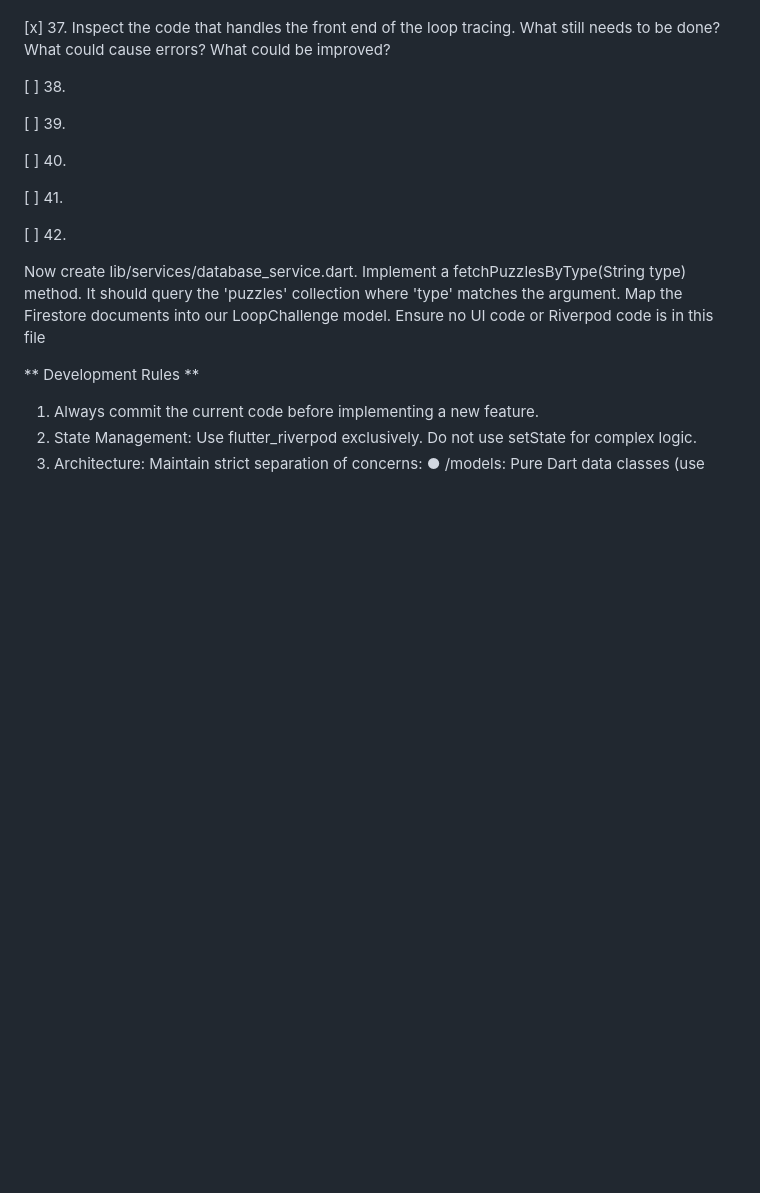
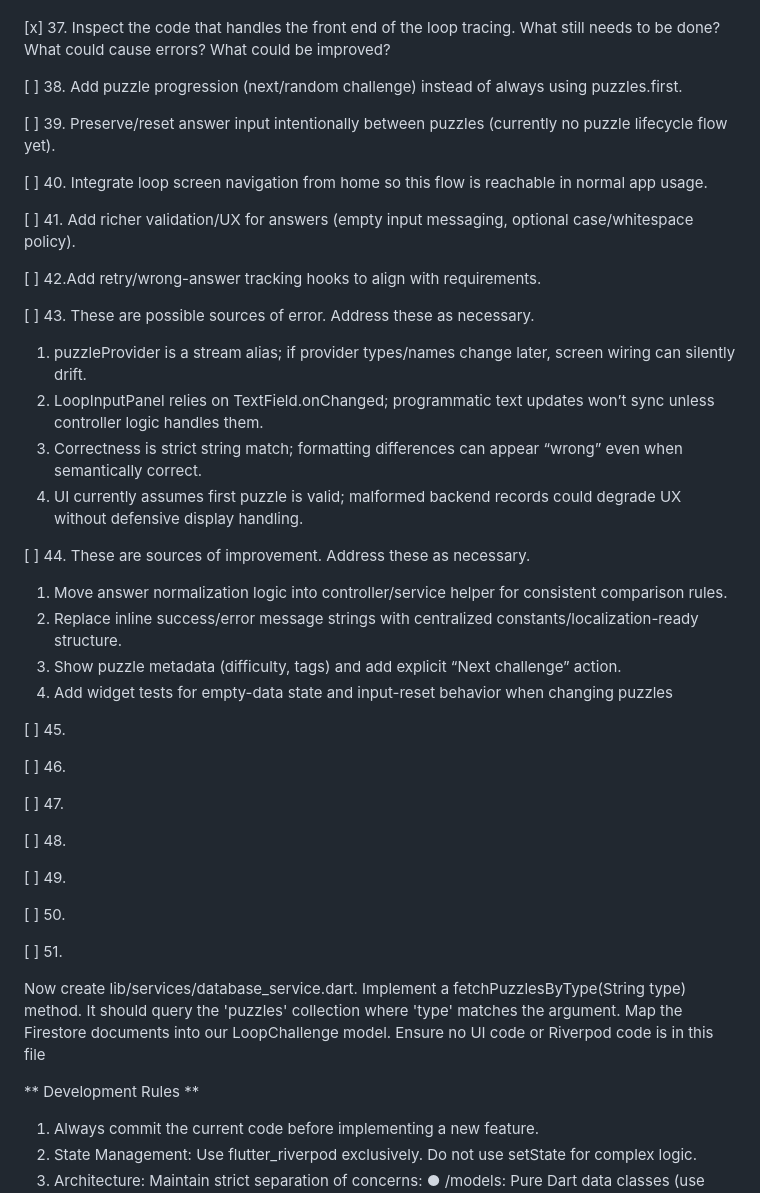
Before and after one commit to lukejosephson/cs_app, a Markdown page: PROMPTS.md, the part around the change. Rendered like a GitHub page; blank space fills up the shorter version.

Commit message:
Project Docs: expand prompt roadmap
Co-authored-by: Copilot <223556219+Copilot@users.noreply.github.com>

```diff
--- a/PROMPTS.md
+++ b/PROMPTS.md
@@ -173,15 +173,41 @@ If the answer is correct, display a 'Success' message using the green color from
 
 [x] 37. Inspect the code that handles the front end of the loop tracing. What still needs to be done? What could cause errors? What could be improved?
 
-[ ] 38.
+[ ] 38. Add puzzle progression (next/random challenge) instead of always using puzzles.first.
 
-[ ] 39.
+[ ] 39. Preserve/reset answer input intentionally between puzzles (currently no puzzle lifecycle flow yet).
 
-[ ] 40.
+[ ] 40. Integrate loop screen navigation from home so this flow is reachable in normal app usage.
 
-[ ] 41.
+[ ] 41.  Add richer validation/UX for answers (empty input messaging, optional case/whitespace policy).
 
-[ ] 42.
+[ ] 42.Add retry/wrong-answer tracking hooks to align with requirements.
+
+[ ] 43. These are possible sources of error. Address these as necessary.
+ 1. puzzleProvider is a stream alias; if provider types/names change later, screen wiring can silently drift.
+ 2. LoopInputPanel relies on TextField.onChanged; programmatic text updates won’t sync unless controller logic handles them.
+ 3. Correctness is strict string match; formatting differences can appear “wrong” even when semantically correct.
+ 4. UI currently assumes first puzzle is valid; malformed backend records could degrade UX without defensive display handling.
+
+[ ] 44. These are sources of improvement. Address these as necessary.
+ 1. Move answer normalization logic into controller/service helper for consistent comparison rules.
+ 2. Replace inline success/error message strings with centralized constants/localization-ready structure.
+ 3. Show puzzle metadata (difficulty, tags) and add explicit “Next challenge” action.
+ 4. Add widget tests for empty-data state and input-reset behavior when changing puzzles
+
+[ ] 45.
+
+[ ] 46.
+
+[ ] 47.
+
+[ ] 48.
+
+[ ] 49.
+
+[ ] 50.
+
+[ ] 51.
 
 
 
```
